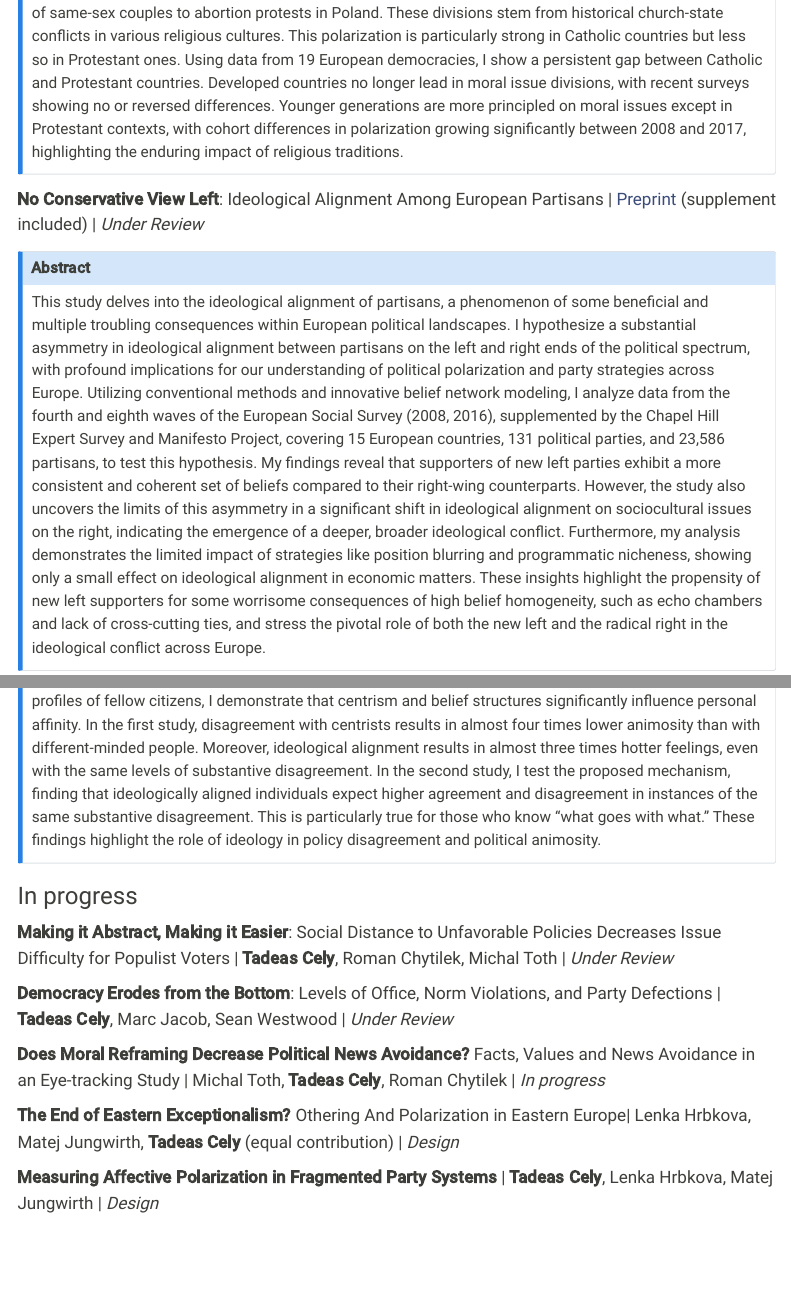
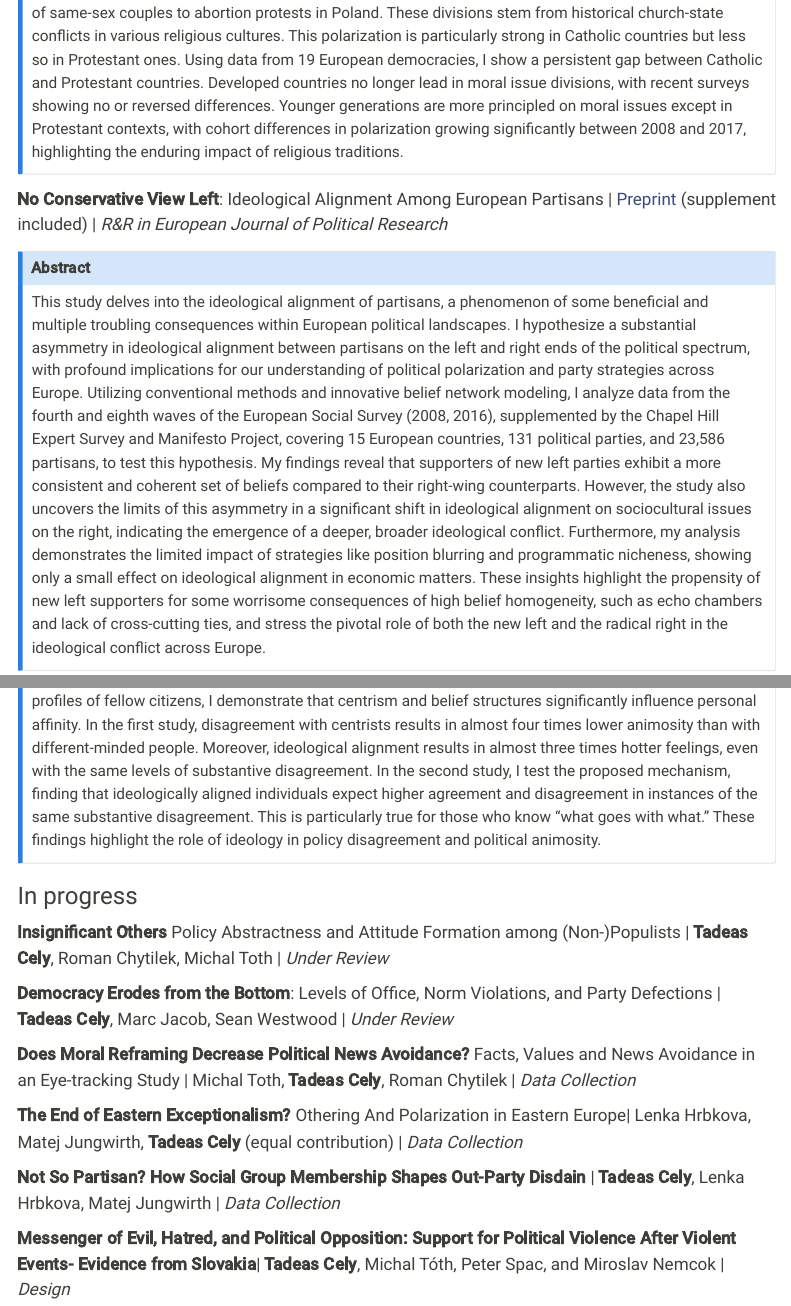
Before and after one commit to tadeascely/tadeascely.github.io, a Quarto document (research.qmd): the page in a window 1100 px wide, from 360 px down, and a second part further down, joined at a grey line. Rendered offline with R 4.5, knitr and Pandoc in place of Quarto, with nearby package versions; menus at the side of the page are left out.

Commit message:
October update

```diff
--- a/_quarto.yml
+++ b/_quarto.yml
@@ -27,6 +27,9 @@ website:
        - text: "{{< iconify bi twitter size=1.5em title='Twitter' >}}"
          href: https://x.com/CelyTadeas
          rel: me
+       - text: "{{< iconify bi bluesky size=1.5em title='Bluesky' >}}"
+         href: https://bsky.app/profile/celytadeas.bsky.social
+         rel: me
 
 
 format:
--- a/research.qmd
+++ b/research.qmd
@@ -14,7 +14,7 @@ My research spans the fields of political science, communication and social psyc
 Cultural polarization divides European public opinion on moral issues, from Italy’s refusal to register children of same-sex couples to abortion protests in Poland. These divisions stem from historical church-state conflicts in various religious cultures. This polarization is particularly strong in Catholic countries but less so in Protestant ones. Using data from 19 European democracies, I show a persistent gap between Catholic and Protestant countries. Developed countries no longer lead in moral issue divisions, with recent surveys showing no or reversed differences. Younger generations are more principled on moral issues except in Protestant contexts, with cohort differences in polarization growing significantly between 2008 and 2017, highlighting the enduring impact of religious traditions.
 :::
 
-**No Conservative View Left**: Ideological Alignment Among European Partisans \| [Preprint](https://osf.io/preprints/osf/fgpt3) (supplement included) \| *Under Review*
+**No Conservative View Left**: Ideological Alignment Among European Partisans \| [Preprint](https://osf.io/preprints/osf/fgpt3) (supplement included) \| *R&R in European Journal of Political Research*
 
 ::: {.callout-note collapse="true"}
 ## Abstract
@@ -32,12 +32,14 @@ An expanding body of evidence indicates that substantive disagreement fuels part
 
 ### In progress
 
-**Making it Abstract, Making it Easier**: Social Distance to Unfavorable Policies Decreases Issue Difficulty for Populist Voters \| **Tadeas Cely**, Roman Chytilek, Michal Toth \| *Under Review*
+**Insignificant Others** Policy Abstractness and Attitude Formation among (Non-)Populists \| **Tadeas Cely**, Roman Chytilek, Michal Toth \| *Under Review*
 
 **Democracy Erodes from the Bottom**: Levels of Office, Norm Violations, and Party Defections \| **Tadeas Cely**, Marc Jacob, Sean Westwood \| *Under Review*
 
-**Does Moral Reframing Decrease Political News Avoidance?** Facts, Values and News Avoidance in an Eye-tracking Study \| Michal Toth, **Tadeas Cely**, Roman Chytilek \| *In progress*
+**Does Moral Reframing Decrease Political News Avoidance?** Facts, Values and News Avoidance in an Eye-tracking Study \| Michal Toth, **Tadeas Cely**, Roman Chytilek \| *Data Collection*
 
-**The End of Eastern Exceptionalism?** Othering And Polarization in Eastern Europe\| Lenka Hrbkova, Matej Jungwirth, **Tadeas Cely** (equal contribution) \| *Design*
+**The End of Eastern Exceptionalism?** Othering And Polarization in Eastern Europe\| Lenka Hrbkova, Matej Jungwirth, **Tadeas Cely** (equal contribution) \| *Data Collection*
 
-**Measuring Affective Polarization in Fragmented Party Systems** \| **Tadeas Cely**, Lenka Hrbkova, Matej Jungwirth \| *Design*
+**Not So Partisan? How Social Group Membership Shapes Out-Party Disdain** \| **Tadeas Cely**, Lenka Hrbkova, Matej Jungwirth \| *Data Collection*
+
+**Messenger of Evil, Hatred, and Political Opposition: Support for Political Violence After Violent Events- Evidence from Slovakia**\| **Tadeas Cely**, Michal Tóth, Peter Spac, and Miroslav Nemcok \| *Design*
```
Also changed, not shown: service.qmd (+3 -0 lines), docs/search.json, research.qmd (2 more changed lines), 3 other files.
